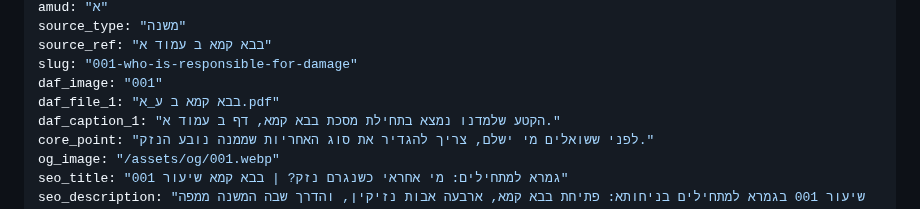
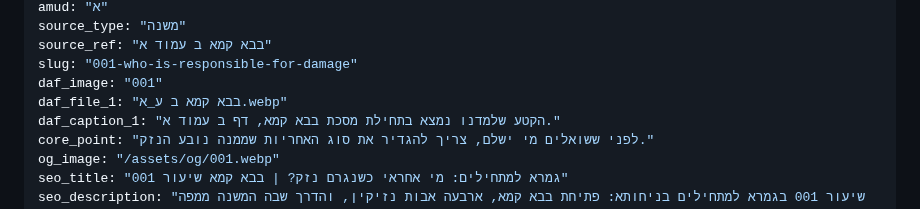
Before and after one commit to vaisisrael/gemara-benichuta, a Markdown page: content/lessons/001.md, the part around the change. Rendered like a GitHub page.

Commit message:
Change daf_file_1 format from PDF to WEBP

```diff
--- a/content/lessons/001.md
+++ b/content/lessons/001.md
@@ -8,7 +8,7 @@ source_type: "משנה"
 source_ref: "בבא קמא ב עמוד א"
 slug: "001-who-is-responsible-for-damage"
 daf_image: "001"
-daf_file_1: "בבא קמא ב ע_א.pdf"
+daf_file_1: "בבא קמא ב ע_א.webp"
 daf_caption_1: "הקטע שלמדנו נמצא בתחילת מסכת בבא קמא, דף ב עמוד א."
 core_point: "לפני ששואלים מי ישלם, צריך להגדיר את סוג האחריות שממנה נובע הנזק."
 og_image: "/assets/og/001.webp"
```
